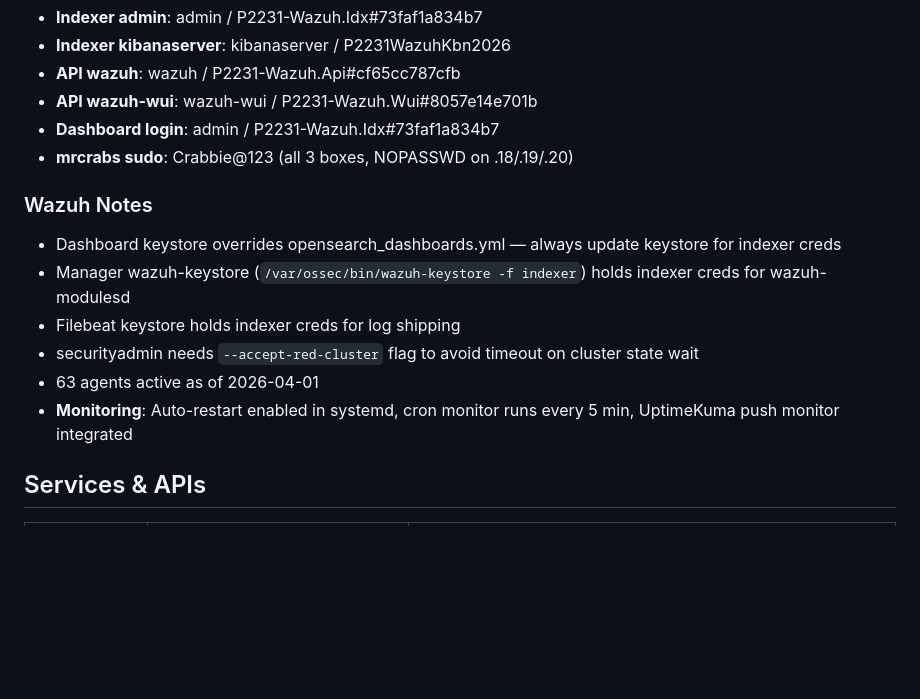
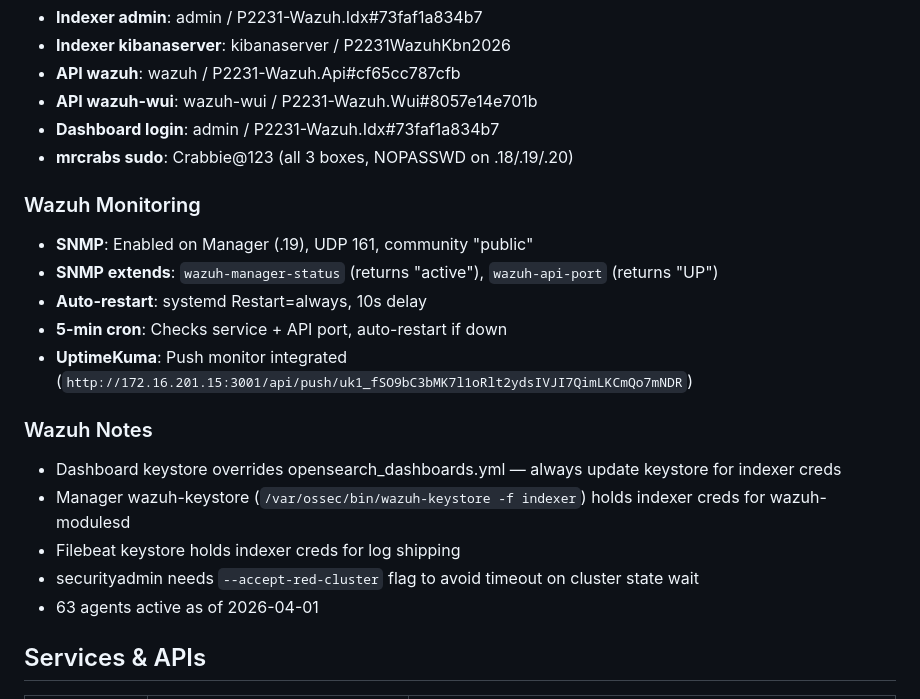
Before and after one commit to Project2231IT/MLM-Mission-Control, a Markdown page: MEMORY.md, the part around the change. Rendered like a GitHub page; blank space fills up the shorter version.

Commit message:
Add SNMP agent to Wazuh Manager for LibreNMS monitoring

```diff
--- a/MEMORY.md
+++ b/MEMORY.md
@@ -31,13 +31,19 @@ Dock 17 · Miss Lucilles Marketplace · Miss Lucilles Cafe · ACME · ACME Healt
 - **Dashboard login**: admin / P2231-Wazuh.Idx#73faf1a834b7
 - **mrcrabs sudo**: Crabbie@123 (all 3 boxes, NOPASSWD on .18/.19/.20)
 
+### Wazuh Monitoring
+- **SNMP**: Enabled on Manager (.19), UDP 161, community "public"
+- **SNMP extends**: `wazuh-manager-status` (returns "active"), `wazuh-api-port` (returns "UP")
+- **Auto-restart**: systemd Restart=always, 10s delay
+- **5-min cron**: Checks service + API port, auto-restart if down
+- **UptimeKuma**: Push monitor integrated (`http://172.16.201.15:3001/api/push/uk1_fSO9bC3bMK7l1oRlt2ydsIVJI7QimLKCmQo7mNDR`)
+
 ### Wazuh Notes
 - Dashboard keystore overrides opensearch_dashboards.yml — always update keystore for indexer creds
 - Manager wazuh-keystore (`/var/ossec/bin/wazuh-keystore -f indexer`) holds indexer creds for wazuh-modulesd
 - Filebeat keystore holds indexer creds for log shipping
 - securityadmin needs `--accept-red-cluster` flag to avoid timeout on cluster state wait
 - 63 agents active as of 2026-04-01
-- **Monitoring**: Auto-restart enabled in systemd, cron monitor runs every 5 min, UptimeKuma push monitor integrated
 
 ## Services & APIs
 | Service | URL | Key/Token |
```
